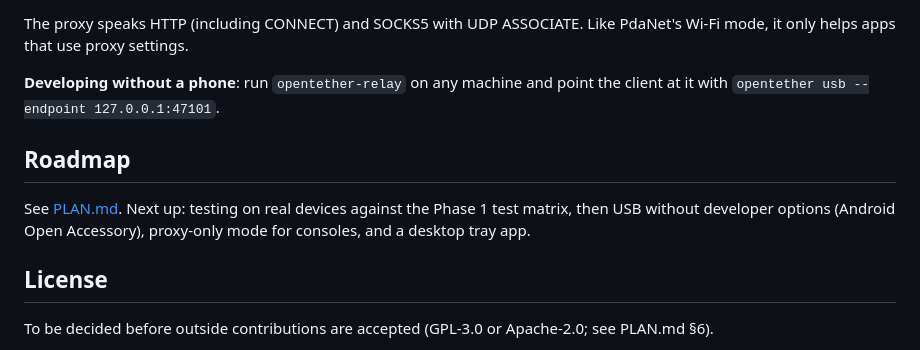
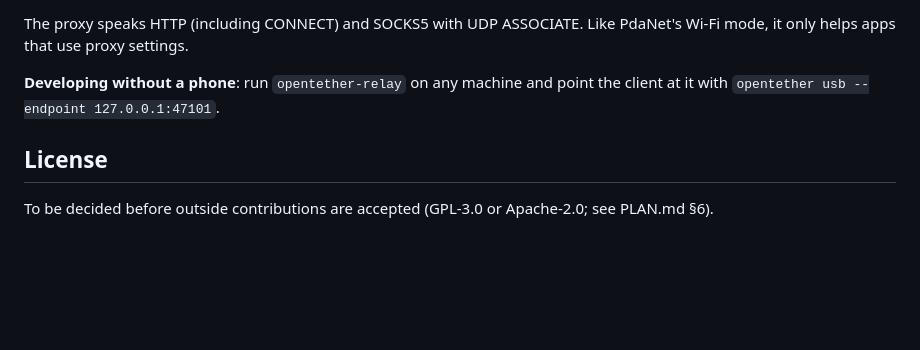
Before and after one commit to krnelpan1c/OpenTether, a Markdown page: README.md, the part around the change. GitHub-like rendering; blank space fills up the shorter version.

```diff
--- a/README.md
+++ b/README.md
@@ -88,10 +88,6 @@ The proxy speaks HTTP (including CONNECT) and SOCKS5 with UDP ASSOCIATE. Like Pd
 
 **Developing without a phone**: run `opentether-relay` on any machine and point the client at it with `opentether usb --endpoint 127.0.0.1:47101`.
 
-## Roadmap
-
-See [PLAN.md](PLAN.md). Next up: testing on real devices against the Phase 1 test matrix, then USB without developer options (Android Open Accessory), proxy-only mode for consoles, and a desktop tray app.
-
 ## License
 
 To be decided before outside contributions are accepted (GPL-3.0 or Apache-2.0; see PLAN.md §6).
```
